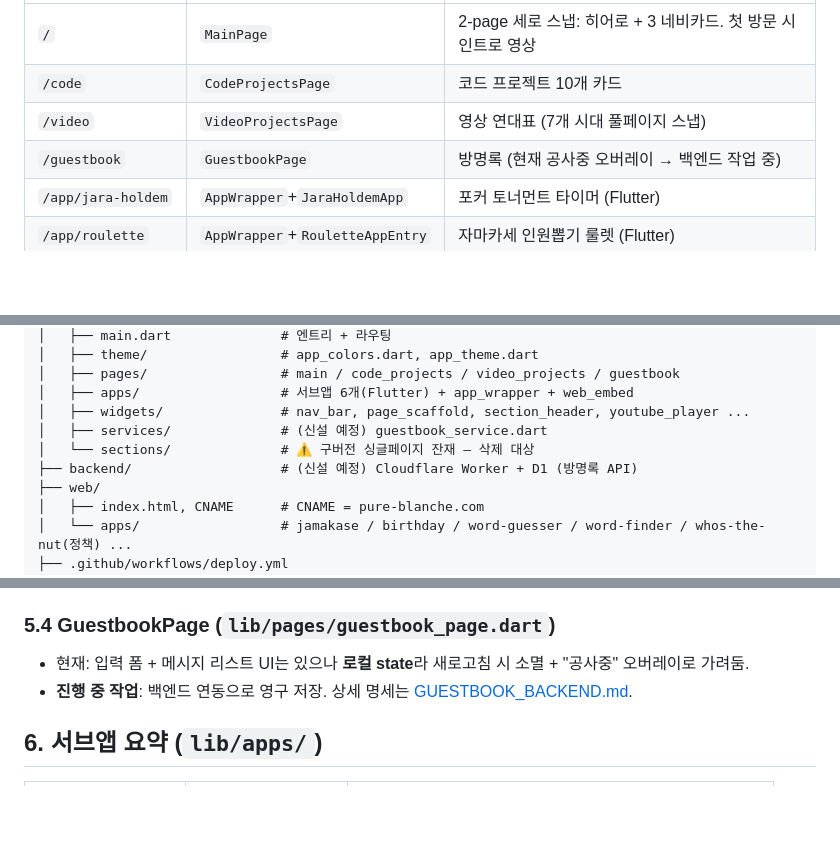
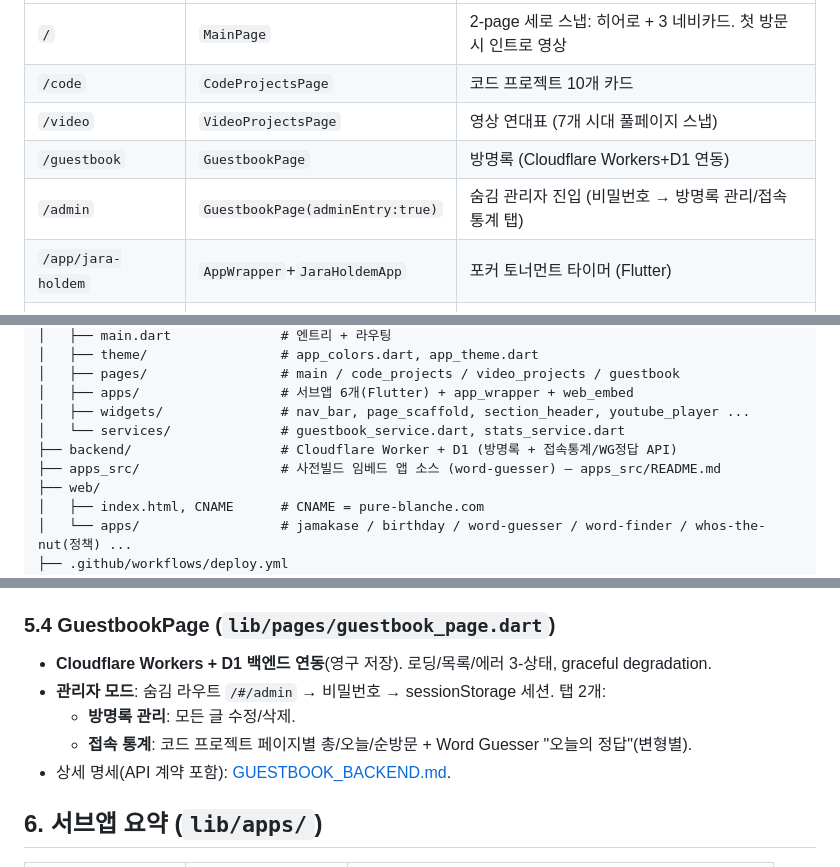
Before and after one commit to Blanche-jara/pure-blanche, a Markdown page: docs/ARCHITECTURE.md, 3 parts joined by grey strips. GitHub-like rendering; blank space fills up the shorter version.

```diff
--- a/docs/ARCHITECTURE.md
+++ b/docs/ARCHITECTURE.md
@@ -34,7 +34,8 @@ Flutter Web 단일 페이지 앱(SPA)으로 만든 **Blanche의 개인 포트폴
 | `/` | `MainPage` | 2-page 세로 스냅: 히어로 + 3 네비카드. 첫 방문 시 인트로 영상 |
 | `/code` | `CodeProjectsPage` | 코드 프로젝트 10개 카드 |
 | `/video` | `VideoProjectsPage` | 영상 연대표 (7개 시대 풀페이지 스냅) |
-| `/guestbook` | `GuestbookPage` | 방명록 (현재 공사중 오버레이 → 백엔드 작업 중) |
+| `/guestbook` | `GuestbookPage` | 방명록 (Cloudflare Workers+D1 연동) |
+| `/admin` | `GuestbookPage(adminEntry:true)` | 숨김 관리자 진입 (비밀번호 → 방명록 관리/접속 통계 탭) |
 | `/app/jara-holdem` | `AppWrapper`+`JaraHoldemApp` | 포커 토너먼트 타이머 (Flutter) |
 | `/app/roulette` | `AppWrapper`+`RouletteAppEntry` | 자마카세 인원뽑기 룰렛 (Flutter) |
 | `/app/whos-the-nut` | `AppWrapper`+`WhosTheNutApp` | 너트 핸드 평가기 (Flutter) |
@@ -63,9 +64,9 @@ pure-blanche/
 │   ├── pages/                 # main / code_projects / video_projects / guestbook
 │   ├── apps/                  # 서브앱 6개(Flutter) + app_wrapper + web_embed
 │   ├── widgets/               # nav_bar, page_scaffold, section_header, youtube_player ...
-│   ├── services/              # (신설 예정) guestbook_service.dart
-│   └── sections/              # ⚠️ 구버전 싱글페이지 잔재 — 삭제 대상
-├── backend/                   # (신설 예정) Cloudflare Worker + D1 (방명록 API)
+│   └── services/              # guestbook_service.dart, stats_service.dart
+├── backend/                   # Cloudflare Worker + D1 (방명록 + 접속통계/WG정답 API)
+├── apps_src/                  # 사전빌드 임베드 앱 소스 (word-guesser) — apps_src/README.md
 ├── web/
 │   ├── index.html, CNAME      # CNAME = pure-blanche.com
 │   └── apps/                  # jamakase / birthday / word-guesser / word-finder / whos-the-nut(정책) ...
@@ -95,8 +96,11 @@ pure-blanche/
 - 데이터는 `VIDEO_SLOTS.md`와 수동 동기화. YouTube `youtube-nocookie.com/embed/{ID}` 임베드.
 
 ### 5.4 GuestbookPage (`lib/pages/guestbook_page.dart`)
-- 현재: 입력 폼 + 메시지 리스트 UI는 있으나 **로컬 state**라 새로고침 시 소멸 + "공사중" 오버레이로 가려둠.
-- **진행 중 작업**: 백엔드 연동으로 영구 저장. 상세 명세는 [GUESTBOOK_BACKEND.md](./GUESTBOOK_BACKEND.md).
+- **Cloudflare Workers + D1 백엔드 연동**(영구 저장). 로딩/목록/에러 3-상태, graceful degradation.
+- **관리자 모드**: 숨김 라우트 `/#/admin` → 비밀번호 → sessionStorage 세션. 탭 2개:
+  - **방명록 관리**: 모든 글 수정/삭제.
+  - **접속 통계**: 코드 프로젝트 페이지별 총/오늘/순방문 + Word Guesser "오늘의 정답"(변형별).
+- 상세 명세(API 계약 포함): [GUESTBOOK_BACKEND.md](./GUESTBOOK_BACKEND.md).
 
 ## 6. 서브앱 요약 (`lib/apps/`)
 
```
Also changed, not shown: apps_src/README.md (added, +23 -0 lines).
